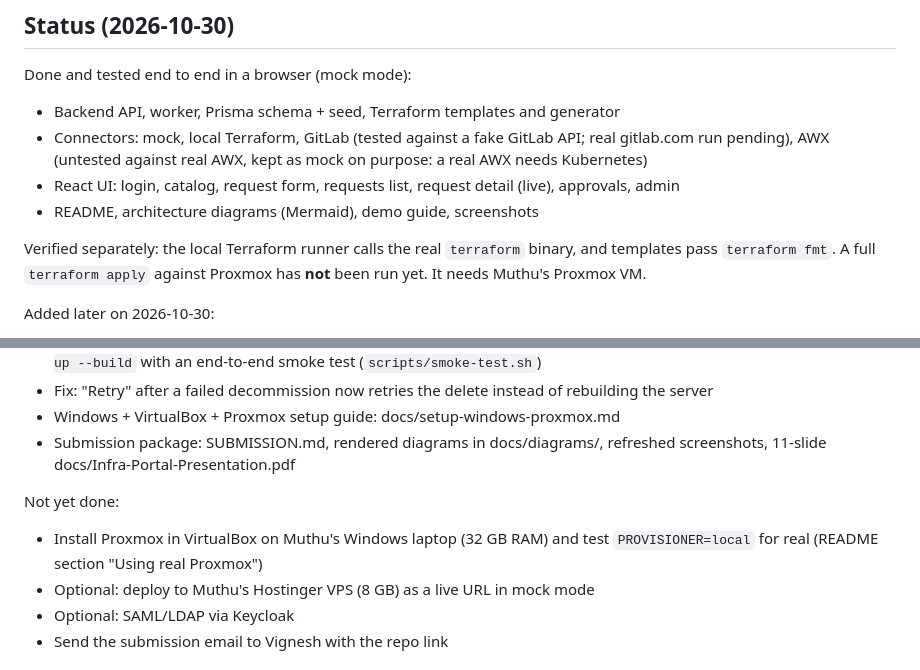
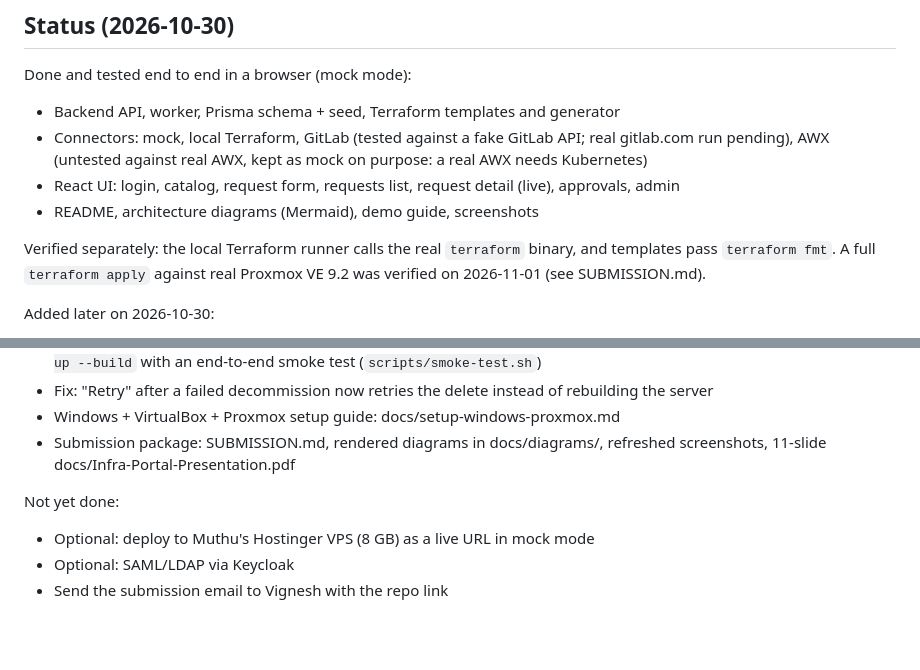
Before and after one commit to Muthujar/infra-portal, a Markdown page: docs/HANDOFF.md, 2 parts joined by grey strips. Drawn GitHub-style; blank space fills up the shorter version.

```diff
--- a/docs/HANDOFF.md
+++ b/docs/HANDOFF.md
@@ -16,7 +16,7 @@ Done and tested end to end in a browser (mock mode):
 - React UI: login, catalog, request form, requests list, request detail (live), approvals, admin
 - README, architecture diagrams (Mermaid), demo guide, screenshots
 
-Verified separately: the local Terraform runner calls the real `terraform` binary, and templates pass `terraform fmt`. A full `terraform apply` against Proxmox has **not** been run yet. It needs Muthu's Proxmox VM.
+Verified separately: the local Terraform runner calls the real `terraform` binary, and templates pass `terraform fmt`. A full `terraform apply` against real Proxmox VE 9.2 was verified on 2026-11-01 (see SUBMISSION.md).
 
 Added later on 2026-10-30:
 - Lease / expiry: the request form asks for 7, 30 or 90 days (or no expiry); the worker decommissions expired servers every minute; owners can extend by 30 days
@@ -27,7 +27,6 @@ Added later on 2026-10-30:
 - Submission package: SUBMISSION.md, rendered diagrams in docs/diagrams/, refreshed screenshots, 11-slide docs/Infra-Portal-Presentation.pdf
 
 Not yet done:
-- Install Proxmox in VirtualBox on Muthu's Windows laptop (32 GB RAM) and test `PROVISIONER=local` for real (README section "Using real Proxmox")
 - Optional: deploy to Muthu's Hostinger VPS (8 GB) as a live URL in mock mode
 - Optional: SAML/LDAP via Keycloak
 - Send the submission email to Vignesh with the repo link
```
Also changed, not shown: SUBMISSION.md (+21 -1 lines), docs/screenshots/13-proxmox-real.png (added).
